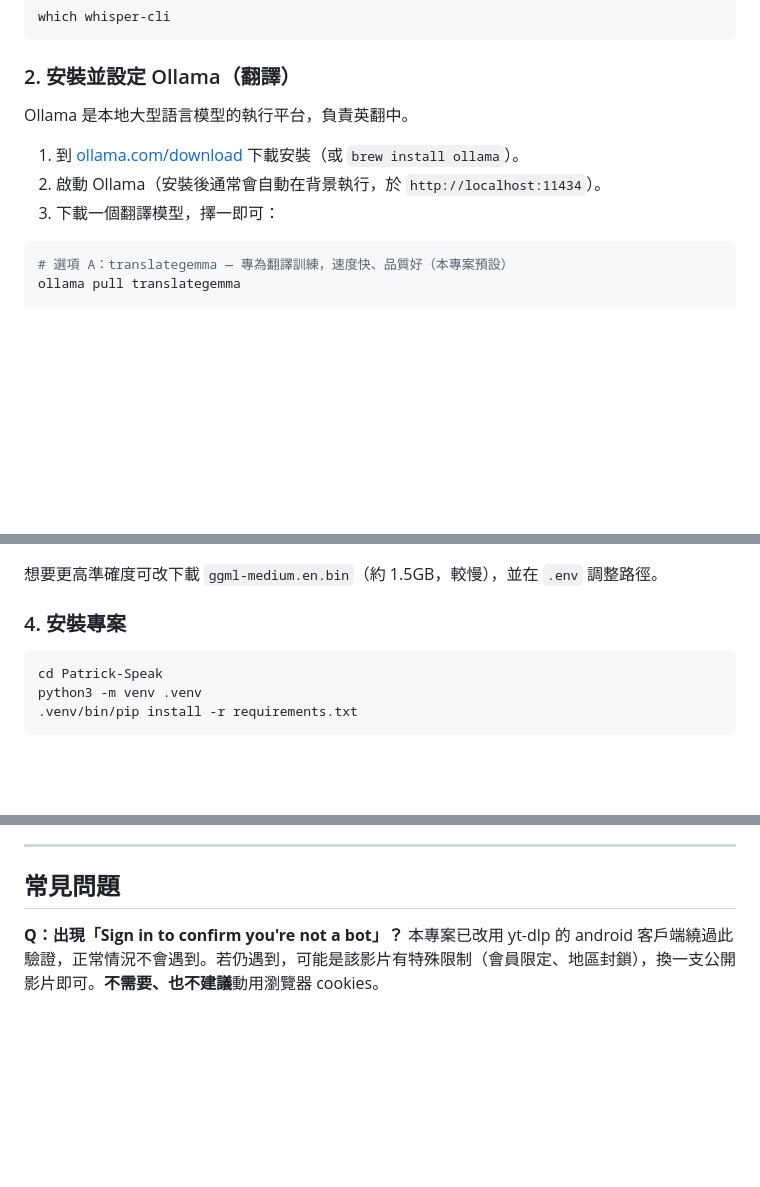
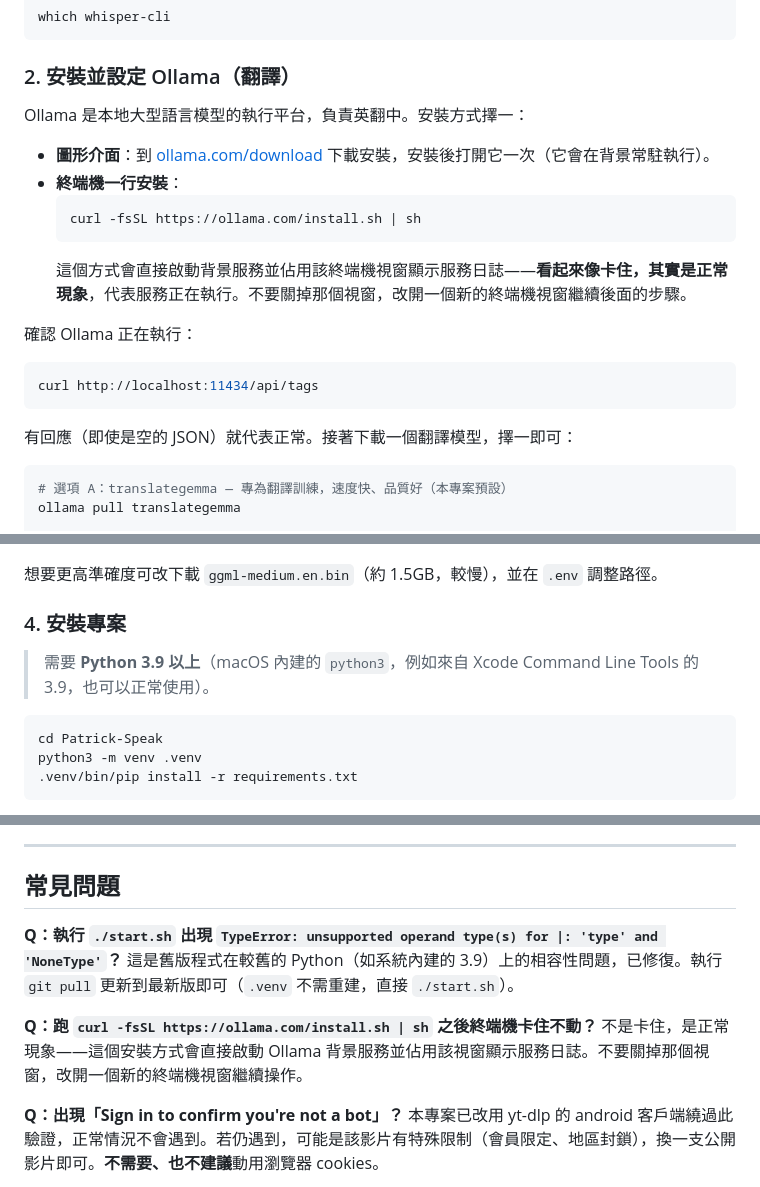
Before and after one commit to PatrickRuan/Patrick-Speak, a Markdown page: README.md, 3 parts joined by grey strips. Drawn GitHub-style; blank space fills up the shorter version.

Commit message:
README: 補上實測踩過的兩個坑（Ollama 一行安裝、Python 3.9）
手動安裝步驟原本只教 Ollama App 圖形介面安裝、也沒提 Python 版本，
朋友在新 Mac 上實測時都踩到。補上：
- Ollama 終端機一行安裝法 + 該視窗顯示日誌是正常現象的說明
- Python 3.9 相容性說明（對應 backend/main.py 的修復）
- FAQ 新增這兩個情境的排解方式

Co-Authored-By: Claude Sonnet 5 <noreply@anthropic.com>

````diff
--- a/README.md
+++ b/README.md
@@ -138,11 +138,22 @@ which whisper-cli
 
 ### 2. 安裝並設定 Ollama（翻譯）
 
-Ollama 是本地大型語言模型的執行平台，負責英翻中。
+Ollama 是本地大型語言模型的執行平台，負責英翻中。安裝方式擇一：
 
-1. 到 [ollama.com/download](https://ollama.com/download) 下載安裝（或 `brew install ollama`）。
-2. 啟動 Ollama（安裝後通常會自動在背景執行，於 `http://localhost:11434`）。
-3. 下載一個翻譯模型，擇一即可：
+- **圖形介面**：到 [ollama.com/download](https://ollama.com/download) 下載安裝，安裝後打開它一次（它會在背景常駐執行）。
+- **終端機一行安裝**：
+  ```bash
+  curl -fsSL https://ollama.com/install.sh | sh
+  ```
+  這個方式會直接啟動背景服務並佔用該終端機視窗顯示服務日誌——**看起來像卡住，其實是正常現象**，代表服務正在執行。不要關掉那個視窗，改開一個新的終端機視窗繼續後面的步驟。
+
+確認 Ollama 正在執行：
+
+```bash
+curl http://localhost:11434/api/tags
+```
+
+有回應（即使是空的 JSON）就代表正常。接著下載一個翻譯模型，擇一即可：
 
 ```bash
 # 選項 A：translategemma — 專為翻譯訓練，速度快、品質好（本專案預設）
@@ -177,6 +188,8 @@ curl -L -o models/ggml-small.en.bin \
 想要更高準確度可改下載 `ggml-medium.en.bin`（約 1.5GB，較慢），並在 `.env` 調整路徑。
 
 ### 4. 安裝專案
+
+> 需要 **Python 3.9 以上**（macOS 內建的 `python3`，例如來自 Xcode Command Line Tools 的 3.9，也可以正常使用）。
 
 ```bash
 cd Patrick-Speak
@@ -278,6 +291,12 @@ cp .env.example .env
 
 ## 常見問題
 
+**Q：執行 `./start.sh` 出現 `TypeError: unsupported operand type(s) for |: 'type' and 'NoneType'`？**
+這是舊版程式在較舊的 Python（如系統內建的 3.9）上的相容性問題，已修復。執行 `git pull` 更新到最新版即可（`.venv` 不需重建，直接 `./start.sh`）。
+
+**Q：跑 `curl -fsSL https://ollama.com/install.sh | sh` 之後終端機卡住不動？**
+不是卡住，是正常現象——這個安裝方式會直接啟動 Ollama 背景服務並佔用該視窗顯示服務日誌。不要關掉那個視窗，改開一個新的終端機視窗繼續操作。
+
 **Q：出現「Sign in to confirm you're not a bot」？**
 本專案已改用 yt-dlp 的 android 客戶端繞過此驗證，正常情況不會遇到。若仍遇到，可能是該影片有特殊限制（會員限定、地區封鎖），換一支公開影片即可。**不需要、也不建議**動用瀏覽器 cookies。
 
````
